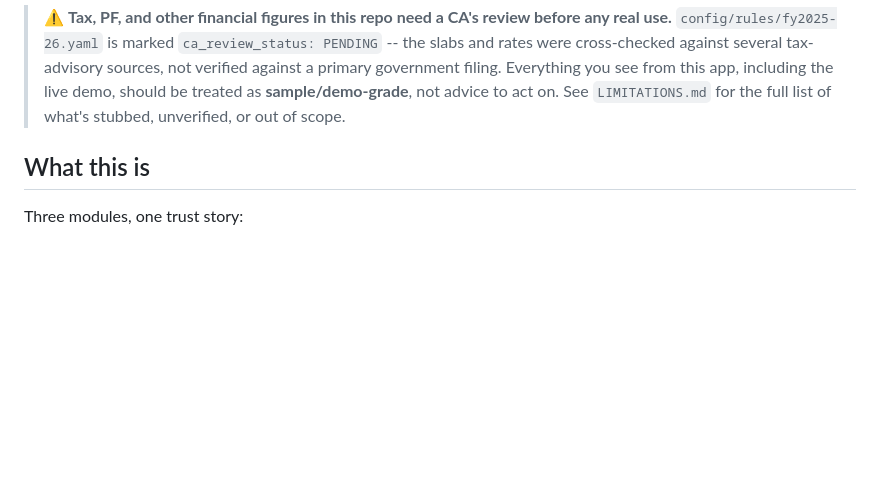
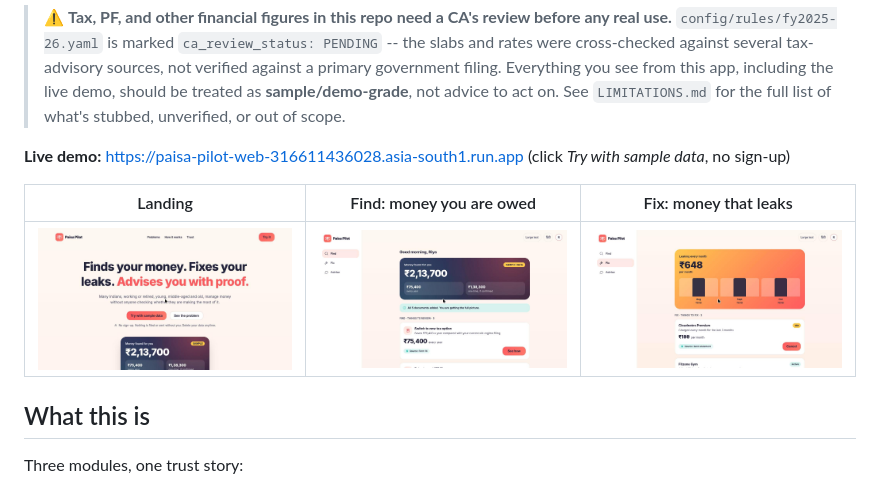
Before and after one commit to Amitrajeetpaul/paisa-pilot, a Markdown page: README.md, the part around the change. Rendered like a GitHub page; pictures changed too: docs/screenshots/fix.jpg; blank space fills up the shorter version.

Commit message:
README: live demo link and screenshots
Co-Authored-By: Claude Sonnet 5.5 <noreply@anthropic.com>

```diff
--- a/README.md
+++ b/README.md
@@ -12,6 +12,12 @@ Buildathon India 2026.
 > live demo, should be treated as **sample/demo-grade**, not advice to
 > act on. See `LIMITATIONS.md` for the full list of what's stubbed,
 > unverified, or out of scope.
+
+**Live demo:** https://paisa-pilot-web-316611436028.asia-south1.run.app (click *Try with sample data*, no sign-up)
+
+| Landing | Find: money you are owed | Fix: money that leaks |
+|---|---|---|
+| ![Landing page](docs/screenshots/landing.jpg) | ![Home with money found](docs/screenshots/home.jpg) | ![Leak Fixer](docs/screenshots/fix.jpg) |
 
 ## What this is
 
```
